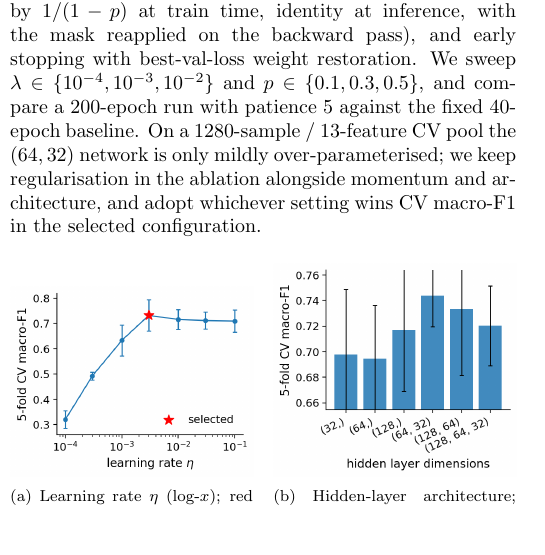
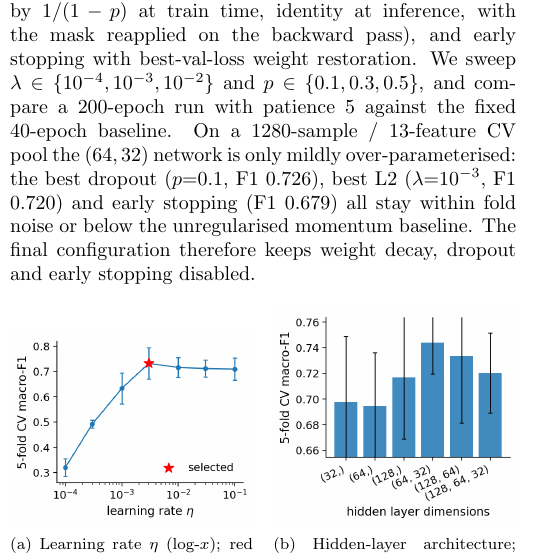
Before and after one commit to DariusGiannoli/380759_390805_398286_project, a LaTeX document (ms2/report.tex): part of one column of page 1 of 2, cut so that both start at the same text, the shorter picture padded with empty space. Compiled offline with pdfLaTeX.

Commit message:
last run and report clean

```diff
--- a/ms2/report.tex
+++ b/ms2/report.tex
@@ -116,9 +116,11 @@ pass), and early stopping with best-val-loss weight restoration. We
 sweep $\lambda\in\{10^{-4},10^{-3},10^{-2}\}$ and $p\in\{0.1,0.3,0.5\}$,
 and compare a $200$-epoch run with patience $5$ against the fixed
 $40$-epoch baseline. On a 1280-sample / 13-feature CV pool the
-$(64,32)$ network is only mildly over-parameterised; we keep
-regularisation in the ablation alongside momentum and architecture, and
-adopt whichever setting wins CV macro-F1 in the selected configuration.
+$(64,32)$ network is only mildly over-parameterised: the best dropout
+($p{=}0.1$, F1 $0.726$), best L2 ($\lambda{=}10^{-3}$, F1 $0.720$)
+and early stopping (F1 $0.679$) all stay within fold noise or below the
+unregularised momentum baseline. The final configuration therefore
+keeps weight decay, dropout and early stopping disabled.
 
 \begin{figure}[h!]
     \centering
```
Also changed, not shown: ms2/report.pdf, 2 other files.
